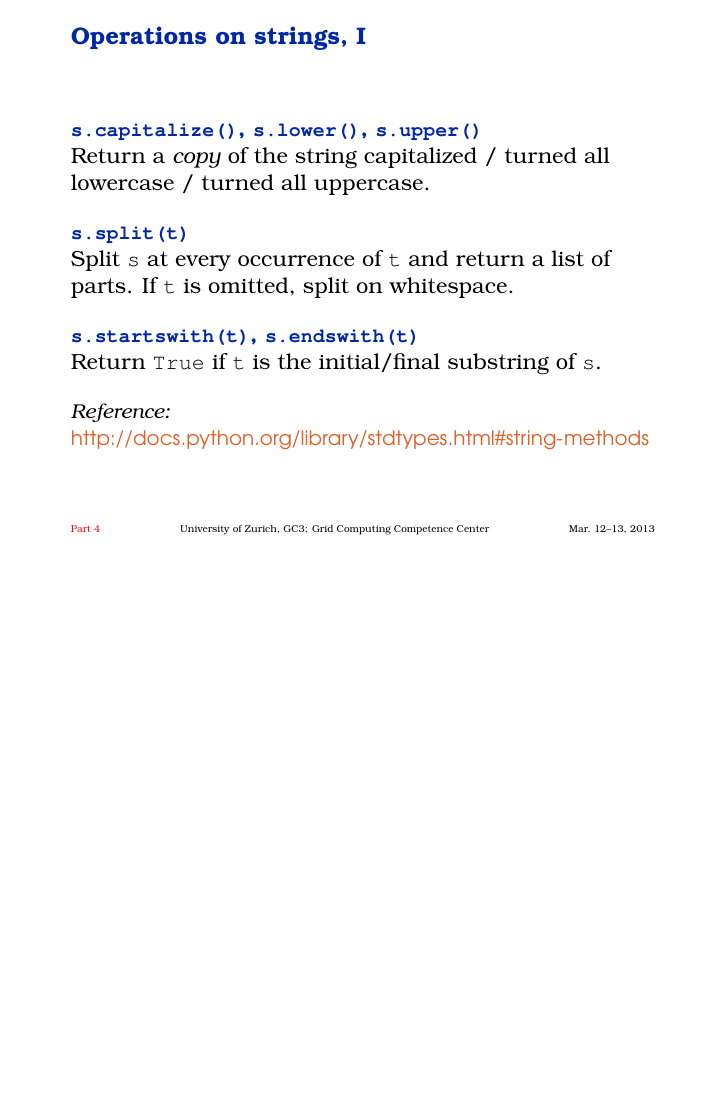
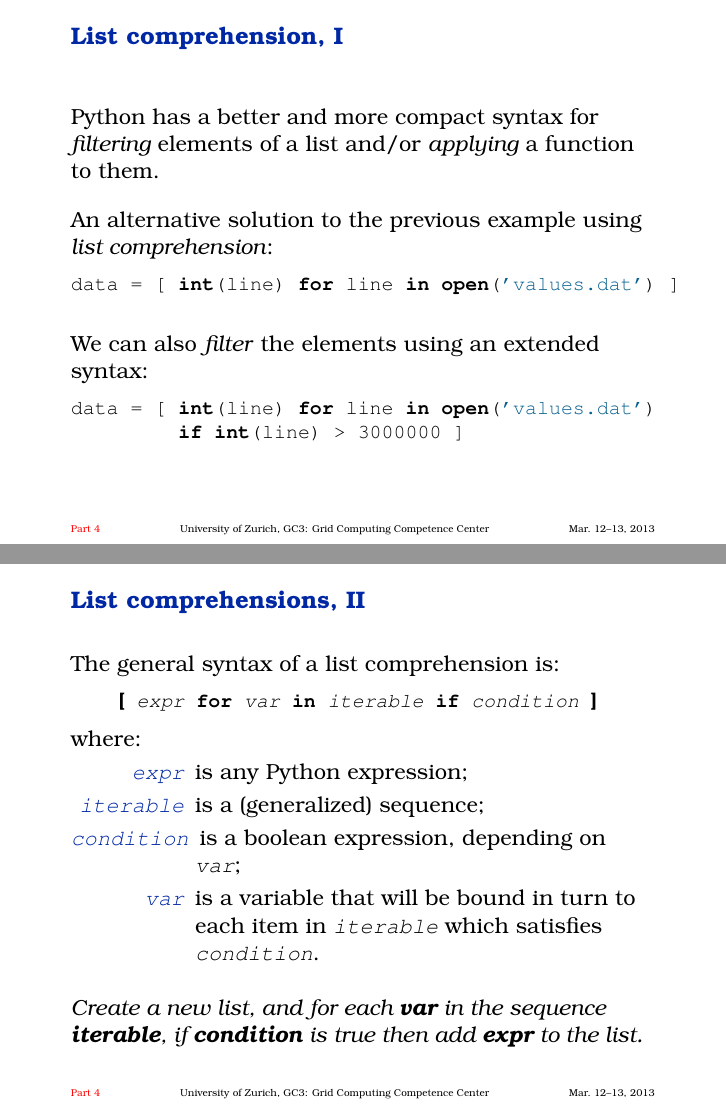
Before and after one commit to gc3-uzh-ch/python-course, LaTeX slides (part05.tex): page 5 of 10 before the commit and pages 5 and 6 of 12 after it, the two joined at a grey line, the shorter picture padded with empty space. Compiled offline with pdfLaTeX.

Commit message:
Add list comprehension
	modified:   part05.pdf
	modified:   part05.tex

```diff
--- a/part05.tex
+++ b/part05.tex
@@ -89,6 +89,50 @@ print ("Welcome to Python!")
 [299850, 299740, 299900, 300070, 299930]
 \end{lstlisting}
   \end{exercise}
+\end{frame}
+
+\begin{frame}[fragile]
+  \frametitle{List comprehension, I}
+  Python has a better and more compact syntax for \emph{filtering} elements
+  of a list and/or \emph{applying} a function to them.
+
+  \+
+  An alternative solution to the previous example using \textit{list
+  comprehension}:
+  \begin{python}
+data = [ int(line) for line in open('values.dat') ]
+  \end{python}
+
+  \+
+  We can also \textit{filter} the elements using an extended syntax:
+
+  \begin{python}
+data = [ int(line) for line in open('values.dat')
+         if int(line) > 3000000 ]
+  \end{python}
+\end{frame}
+
+\begin{frame}[fragile]
+  \frametitle{List comprehensions, II}
+  \def\e{\ttfamily\itshape}
+
+  The general syntax of a list comprehension is:
+  \begin{python}
+    @\bf[@ @\e expr@ for @\e var@ in @\e iterable@ if @\e condition@ @\bf]@
+  \end{python}
+  where:
+  \begin{description}
+  \item[\e expr] is any Python expression;
+  \item[\e iterable] is a (generalized) sequence;
+  \item[\e condition] is a boolean expression, depending on
+    {\e var};
+  \item[\e var] is a variable that will be bound in turn to each item
+    in {\e iterable} which satisfies {\e condition}.
+  \end{description}
+
+  \+ \textit{Create a new list, and for each \textbf{var} in the
+    sequence \textbf{iterable}, if \textbf{condition} is true then add
+    \textbf{expr} to the list.}
 \end{frame}
 
 
```
